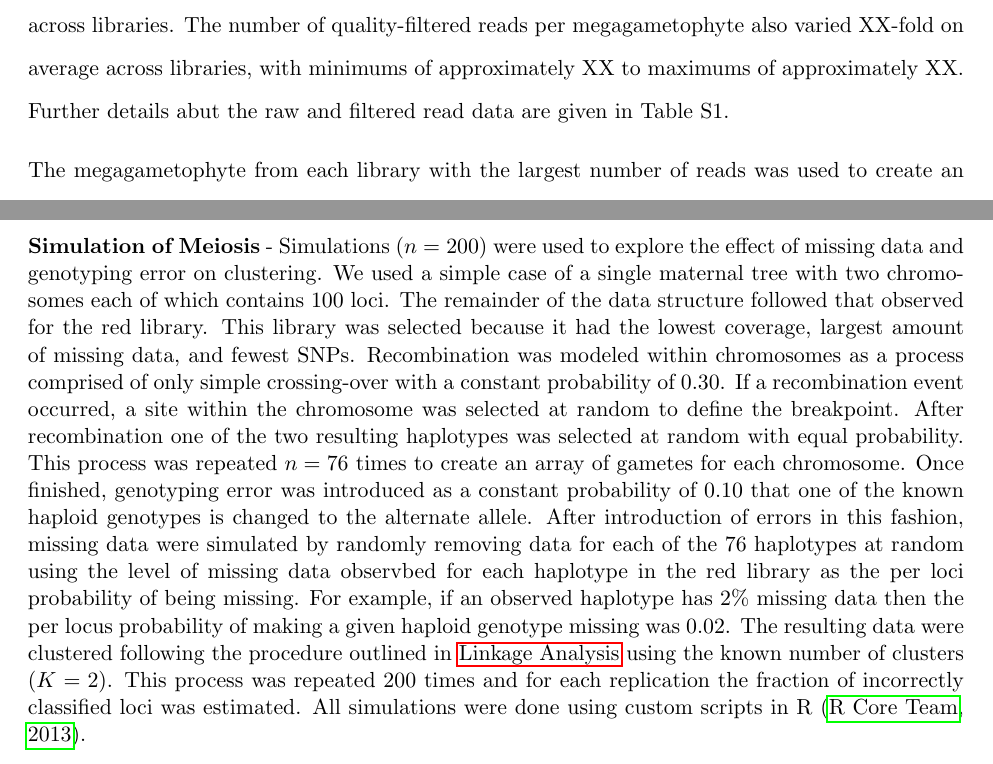
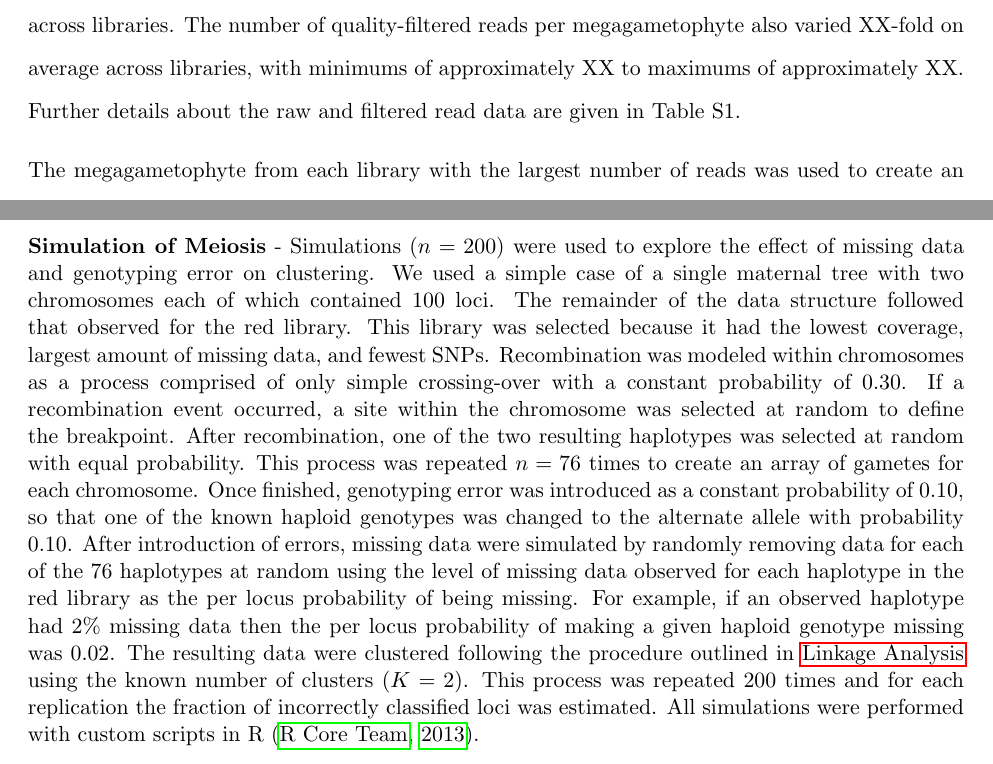
Before and after one commit to cfriedline/foxtail_linkage, a LaTeX document (foxtail_linkage.tex): two parts of pages 13 and 22 of 23, joined at a grey line, cut so that both start at the same text. Compiled offline with pdfLaTeX.

Commit message:
new cahnges with table

```diff
--- a/foxtail_linkage.tex
+++ b/foxtail_linkage.tex
@@ -388,7 +388,7 @@ Illumina 2000 HiSeq platform. Processing of reads for quality reduced these numb
 approximately XX-fold, with a range
 of XX-fold (XXXX) to XX-fold (XXXXX) reduction. After filtering, the average
 length of reads was XX bp, with a range of XX to XX across libraries. The number of quality-filtered reads per megagametophyte also varied XX-fold on average
-across libraries, with minimums of approximately XX to maximums of approximately XX. Further details abut the raw and filtered read data are given in Table S1.
+across libraries, with minimums of approximately XX to maximums of approximately XX. Further details about the raw and filtered read data are given in Table S1.
 
 The megagametophyte from each library with the largest number of reads
 was used to create an assembly for downstream read mapping and SNP calling.
@@ -458,22 +481,22 @@ likelihood values were assemblies from which the likelihood could not be calcula
 
 \textbf{Simulation of Meiosis} - Simulations ($n = 200$) were used to explore
 the effect of missing data and genotyping error on clustering. We
-used a simple case of a single maternal tree with two chromosomes each of which contains 100 loci.
+used a simple case of a single maternal tree with two chromosomes each of which contained 100 loci.
 The remainder of the data structure followed that observed for the red library. This library was selected
 because it had the lowest coverage, largest amount of missing data, and fewest SNPs.
 Recombination was modeled within chromosomes as a process comprised of only simple crossing-over
 with a constant probability of $0.30$. If a recombination event occurred, a site within the chromosome
-was selected at random to define the breakpoint. After recombination one of the two resulting haplotypes was
+was selected at random to define the breakpoint. After recombination, one of the two resulting haplotypes was
 selected at random with equal probability. This process was repeated $n = 76$ times to create
 an array of gametes for each chromosome. Once finished, genotyping error was introduced as a constant
-probability of $0.10$ that one of the known haploid genotypes is changed to the alternate allele. After
-introduction of errors in this fashion, missing data were simulated by randomly removing data for each
-of the 76 haplotypes at random using the level of missing data observbed for each haplotype in the red library
-as the per loci probability of being missing. For example, if an observed haplotype has $2\%$ missing data
+probability of $0.10$, so that one of the known haploid genotypes was changed to the alternate allele with probability $0.10$.
+After introduction of errors, missing data were simulated by randomly removing data for each
+of the 76 haplotypes at random using the level of missing data observed for each haplotype in the red library
+as the per locus probability of being missing. For example, if an observed haplotype had $2\%$ missing data
 then the per locus probability of making a given haploid genotype missing was 0.02. The resulting data were
 clustered following the procedure outlined in \nameref{ss:linkage} using the known number of clusters ($K = 2$).
 This process was repeated $200$ times and for each replication the fraction of incorrectly classified loci was
-estimated. All simulations were done using custom scripts in R \citep{R:2013}.
+estimated. All simulations were performed with custom scripts in R \citep{R:2013}.
 
 \begin{figure}[ht]
 \centering
```
Also changed, not shown: foxtail_linkage.tex (23 more changed lines).
